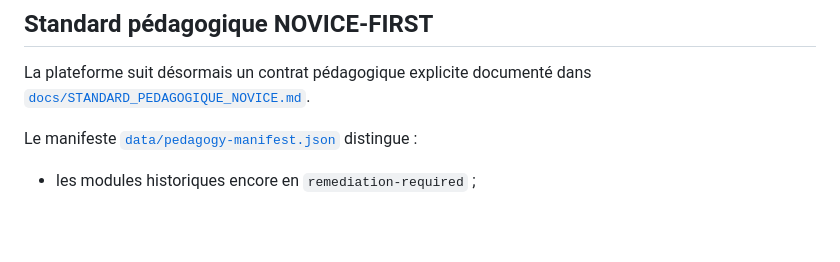
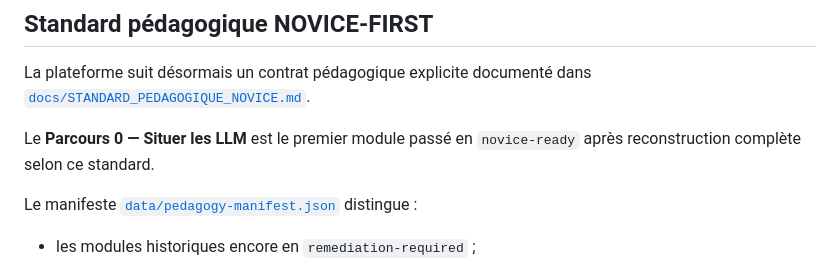
Before and after one commit to darksathili-jpg/formation-ia, a Markdown page: formation_llm/README.md, the part around the change. Drawn GitHub-style; blank space fills up the shorter version.

Commit message:
Document first novice-ready module

```diff
--- a/formation_llm/README.md
+++ b/formation_llm/README.md
@@ -95,6 +95,8 @@ Les embeddings, l'ANN et le reranker sont explicitement des modèles didactiques
 
 La plateforme suit désormais un contrat pédagogique explicite documenté dans [`docs/STANDARD_PEDAGOGIQUE_NOVICE.md`](docs/STANDARD_PEDAGOGIQUE_NOVICE.md).
 
+Le **Parcours 0 — Situer les LLM** est le premier module passé en `novice-ready` après reconstruction complète selon ce standard.
+
 Le manifeste [`data/pedagogy-manifest.json`](data/pedagogy-manifest.json) distingue :
 - les modules historiques encore en `remediation-required` ;
 - les futurs modules `novice-ready`, qui doivent contenir les blocs d'étayage obligatoires ;
```
